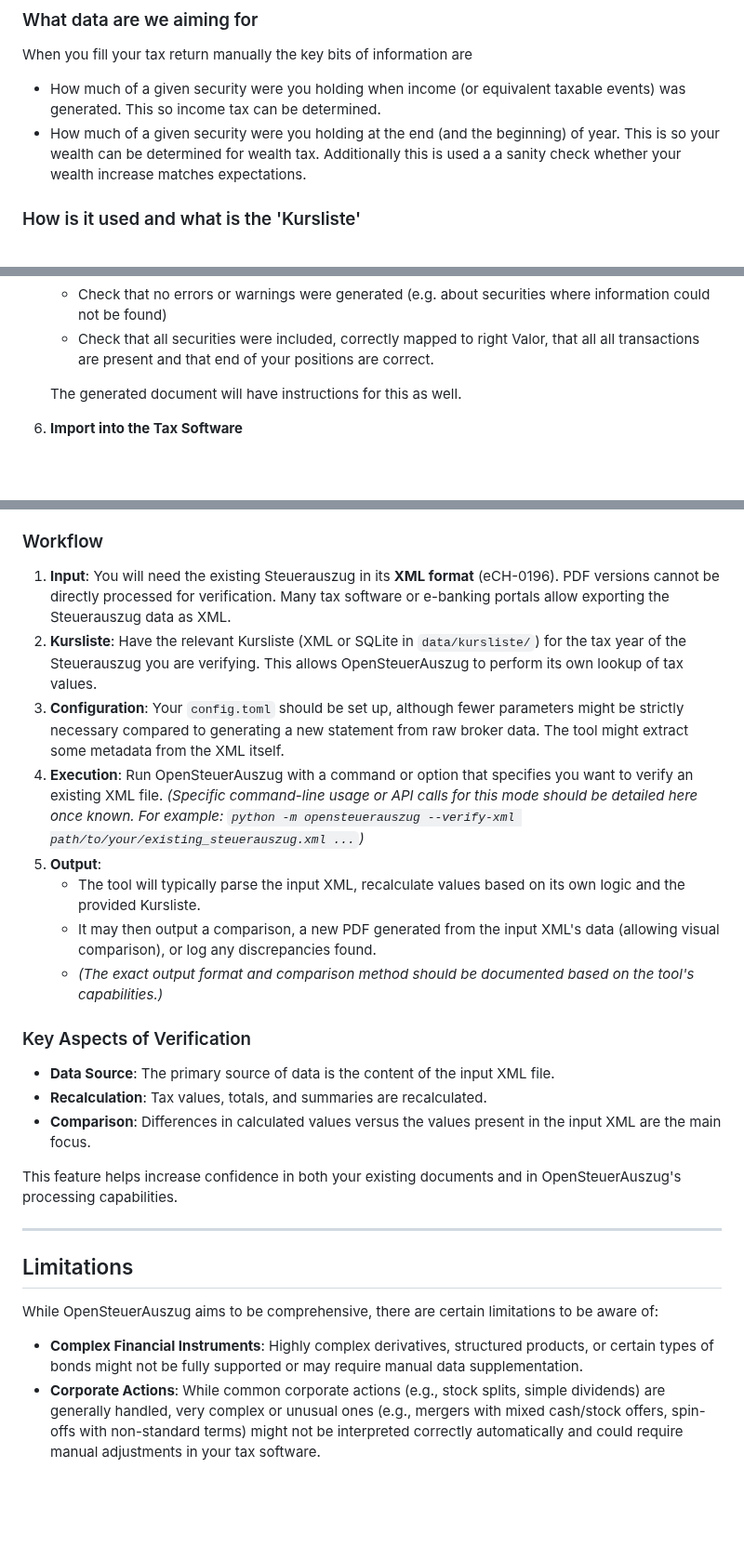
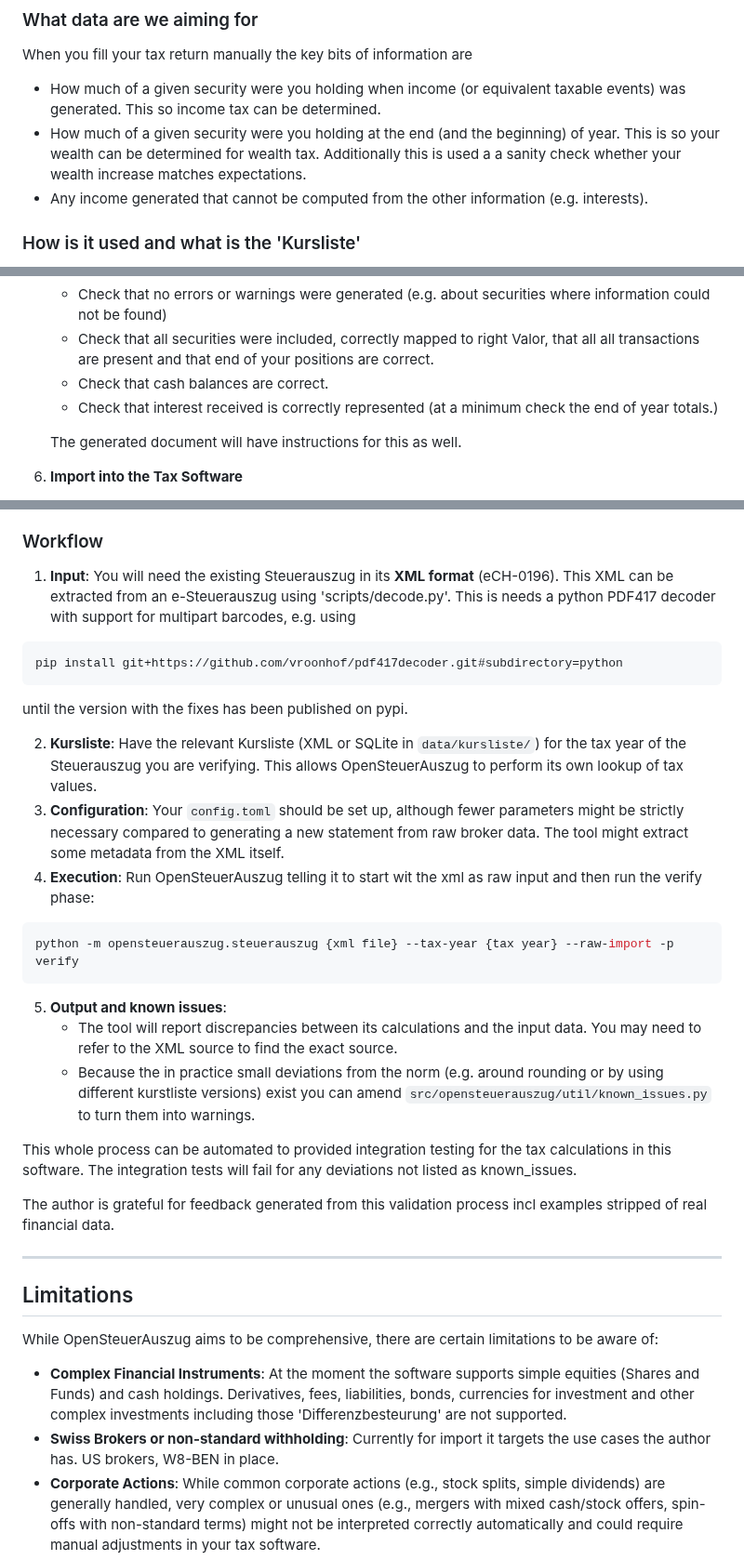
Before and after one commit to vroonhof/opensteuerauszug, a Markdown page: docs/user_guide.md, 3 parts joined by grey strips. Shown at 93% size. GitHub-like rendering; blank space fills up the shorter version.

Commit message:
Finish non-import specific quick usage documentation.

````diff
--- a/docs/user_guide.md
+++ b/docs/user_guide.md
@@ -16,6 +16,7 @@ When you fill your tax return manually the key bits of information are
 
    * How much of a given security were you holding when income (or equivalent taxable events) was generated. This so income tax can be determined.
    * How much of a given security were you holding at the end (and the beginning) of year. This is so your wealth can be determined for wealth tax. Additionally this is used a a sanity check whether your wealth increase matches expectations.
+   * Any income generated that cannot be computed from the other information (e.g. interests).
 
 ### How is it used and what is the 'Kursliste'
 
@@ -51,6 +53,8 @@ Using OpenSteuerAuszug to generate your Steuerauszug generally involves the foll
 5.  **Check the generated document**
     * Check that no errors or warnings were generated (e.g. about securities where information could not be found)
     * Check that all securities were included, correctly mapped to right Valor, that all all transactions are present and that end of your positions are correct.
+    * Check that cash balances are correct.
+    * Check that interest received is correctly represented (at a minimum check the end of year totals.)
 
     The generated document will have instructions for this as well.
 
@@ -184,23 +206,29 @@ This can be useful for:
 
 ### Workflow
 
-1.  **Input**: You will need the existing Steuerauszug in its **XML format** (eCH-0196). PDF versions cannot be directly processed for verification. Many tax software or e-banking portals allow exporting the Steuerauszug data as XML.
+1.  **Input**: You will need the existing Steuerauszug in its **XML format** (eCH-0196). This XML can be extracted from an e-Steuerauszug using 'scripts/decode.py'. This is needs a python PDF417 decoder with support for multipart barcodes, e.g. using
+
+```console
+pip install git+https://github.com/vroonhof/pdf417decoder.git#subdirectory=python
+```
+until the version with the fixes has been published on pypi.
+
 2.  **Kursliste**: Have the relevant Kursliste (XML or SQLite in `data/kursliste/`) for the tax year of the Steuerauszug you are verifying. This allows OpenSteuerAuszug to perform its own lookup of tax values.
 3.  **Configuration**: Your `config.toml` should be set up, although fewer parameters might be strictly necessary compared to generating a new statement from raw broker data. The tool might extract some metadata from the XML itself.
-4.  **Execution**: Run OpenSteuerAuszug with a command or option that specifies you want to verify an existing XML file.
-    *(Specific command-line usage or API calls for this mode should be detailed here once known. For example: `python -m opensteuerauszug --verify-xml path/to/your/existing_steuerauszug.xml ...`)*
-5.  **Output**:
-    *   The tool will typically parse the input XML, recalculate values based on its own logic and the provided Kursliste.
-    *   It may then output a comparison, a new PDF generated from the input XML's data (allowing visual comparison), or log any discrepancies found.
-    *   *(The exact output format and comparison method should be documented based on the tool's capabilities.)*
+4.  **Execution**: Run OpenSteuerAuszug telling it to start wit the xml as raw input and then run the verify phase:
+```console
+python -m opensteuerauszug.steuerauszug {xml file} --tax-year {tax year} --raw-import -p verify
+```
 
-### Key Aspects of Verification
+5.  **Output and known issues**:
+    *  The tool will report discrepancies between its calculations and the input data. You may need to refer to the XML source to find the exact source.
+    * Because the in practice small deviations from the norm (e.g. around rounding or by using different kurstliste versions) exist you can amend `src/opensteuerauszug/util/known_issues.py` to turn them into warnings.
 
-*   **Data Source**: The primary source of data is the content of the input XML file.
-*   **Recalculation**: Tax values, totals, and summaries are recalculated.
-*   **Comparison**: Differences in calculated values versus the values present in the input XML are the main focus.
+This whole process can be automated to provided integration testing for the tax calculations in this software. The integration tests will fail for any deviations not listed as known_issues.
 
-This feature helps increase confidence in both your existing documents and in OpenSteuerAuszug's processing capabilities.
+The author is grateful for feedback generated from this validation process incl examples stripped of real financial data.
+
+
 
 ---
 
@@ -208,7 +236,8 @@ This feature helps increase confidence in both your existing documents and in Op
 
 While OpenSteuerAuszug aims to be comprehensive, there are certain limitations to be aware of:
 
-*   **Complex Financial Instruments**: Highly complex derivatives, structured products, or certain types of bonds might not be fully supported or may require manual data supplementation.
+*   **Complex Financial Instruments**: At the moment the software supports simple equities (Shares and Funds) and cash holdings. Derivatives, fees, liabilities, bonds, currencies for investment and other complex investments including those 'Differenzbesteurung' are not supported.
+*   **Swiss Brokers or non-standard withholding**: Currently for import it targets the use cases the author has. US brokers, W8-BEN in place.
 *   **Corporate Actions**: While common corporate actions (e.g., stock splits, simple dividends) are generally handled, very complex or unusual ones (e.g., mergers with mixed cash/stock offers, spin-offs with non-standard terms) might not be interpreted correctly automatically and could require manual adjustments in your tax software.
 *   **Broker Data Quality**: The accuracy of the generated Steuerauszug heavily depends on the quality and completeness of the data provided by your bank/broker. If their export files are missing information or contain errors, OpenSteuerAuszug may not be able to compensate.
 *   **Kursliste Gaps**: If a security is not listed in the official Kursliste, OpenSteuerAuszug may not be able to assign an official tax value (unless using the "fill-in" method, which has its own caveats).
````
Also changed, not shown: other parts of docs/user_guide.md (+48 -22 lines).
